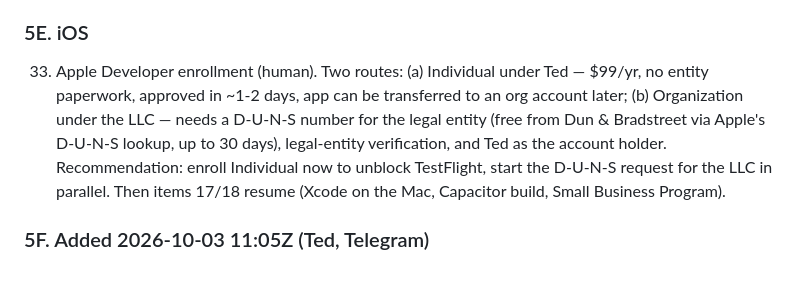
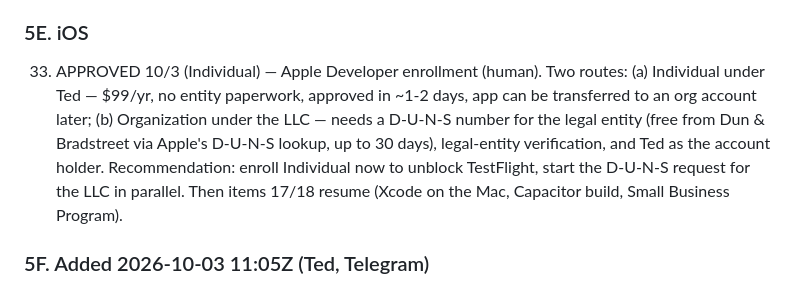
Before and after one commit to Ted-s-playhouse/offramp-website, a Markdown page: MASTER-TASK-FILE.md, the part around the change. Drawn GitHub-style.

Commit message:
Phase 5 #33: Apple Developer enrollment approved 10/3

```diff
--- a/MASTER-TASK-FILE.md
+++ b/MASTER-TASK-FILE.md
@@ -89,7 +89,7 @@ Source: Ted 2026-10-03 10:30–10:45Z Telegram ("develop the next phase: the UI/
 32. Skip trace stays JIT on a paid tap: DealMachine credits first (org 40711 pool), REAPI $0.05/match as overflow, result cached on the row (done 10/3).
 
 ### 5E. iOS
-33. Apple Developer enrollment (human). Two routes: (a) Individual under Ted — $99/yr, no entity paperwork, approved in ~1-2 days, app can be transferred to an org account later; (b) Organization under the LLC — needs a D-U-N-S number for the legal entity (free from Dun & Bradstreet via Apple's D-U-N-S lookup, up to 30 days), legal-entity verification, and Ted as the account holder. Recommendation: enroll Individual now to unblock TestFlight, start the D-U-N-S request for the LLC in parallel. Then items 17/18 resume (Xcode on the Mac, Capacitor build, Small Business Program).
+33. APPROVED 10/3 (Individual) — Apple Developer enrollment (human). Two routes: (a) Individual under Ted — $99/yr, no entity paperwork, approved in ~1-2 days, app can be transferred to an org account later; (b) Organization under the LLC — needs a D-U-N-S number for the legal entity (free from Dun & Bradstreet via Apple's D-U-N-S lookup, up to 30 days), legal-entity verification, and Ted as the account holder. Recommendation: enroll Individual now to unblock TestFlight, start the D-U-N-S request for the LLC in parallel. Then items 17/18 resume (Xcode on the Mac, Capacitor build, Small Business Program).
 
 ### 5F. Added 2026-10-03 11:05Z (Ted, Telegram)
 34. DONE 10/3 — Skip-trace router (`services/lib/skiptrace_router.py`): cache-first (phones or traced <90d → 0 calls) → DealMachine org 40711 → Tracerfy $0.02 → REAPI $0.05 → DealMachine org 23501 after reset; per-vendor stamp on the row so a miss is never re-billed at the same vendor; vendor benched 1h on 401/402 + Telegram ping; mobile-only, DNC kept. Used by /api/skiptrace and the enrichment worker. Verify: bench one vendor by key and the button still returns numbers.
```
